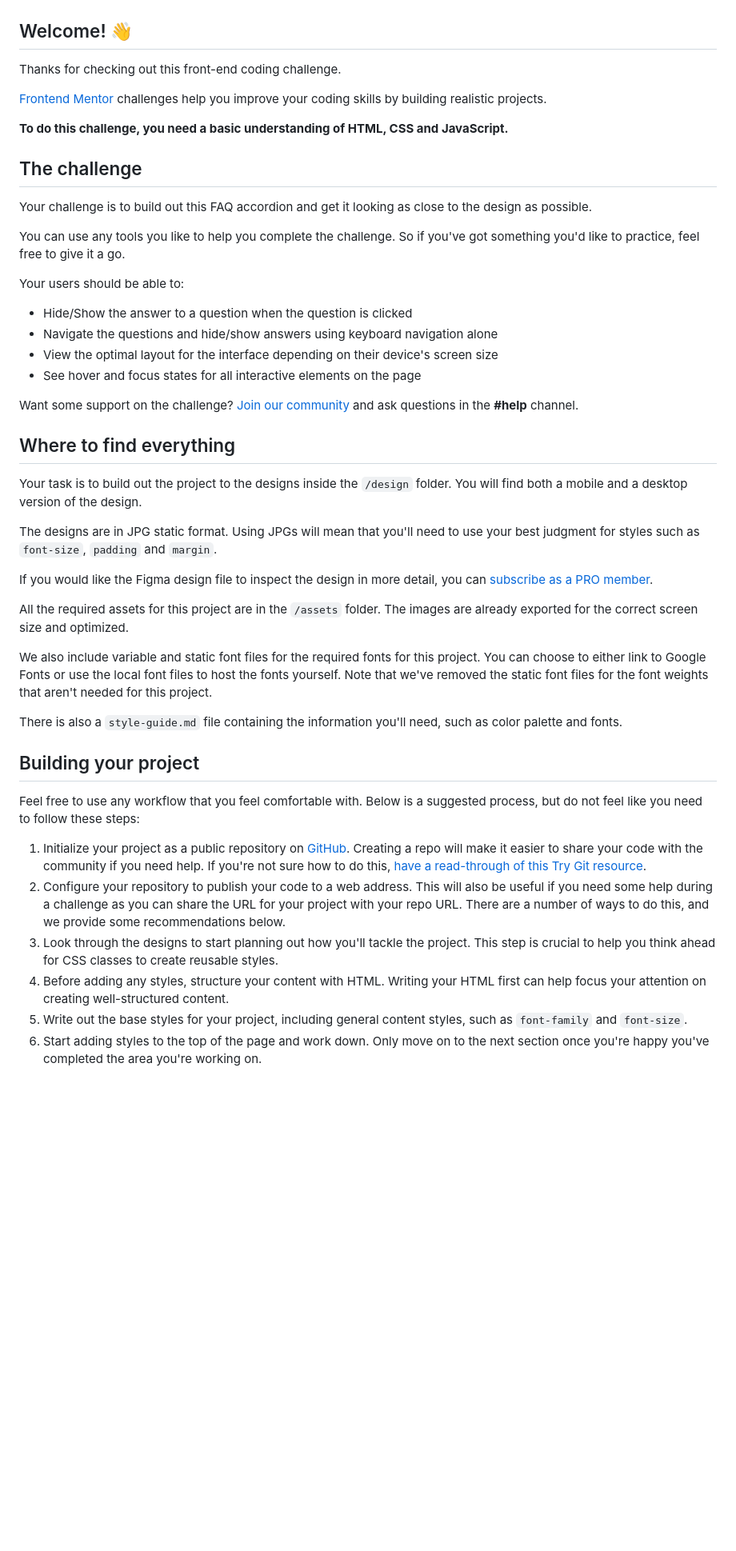
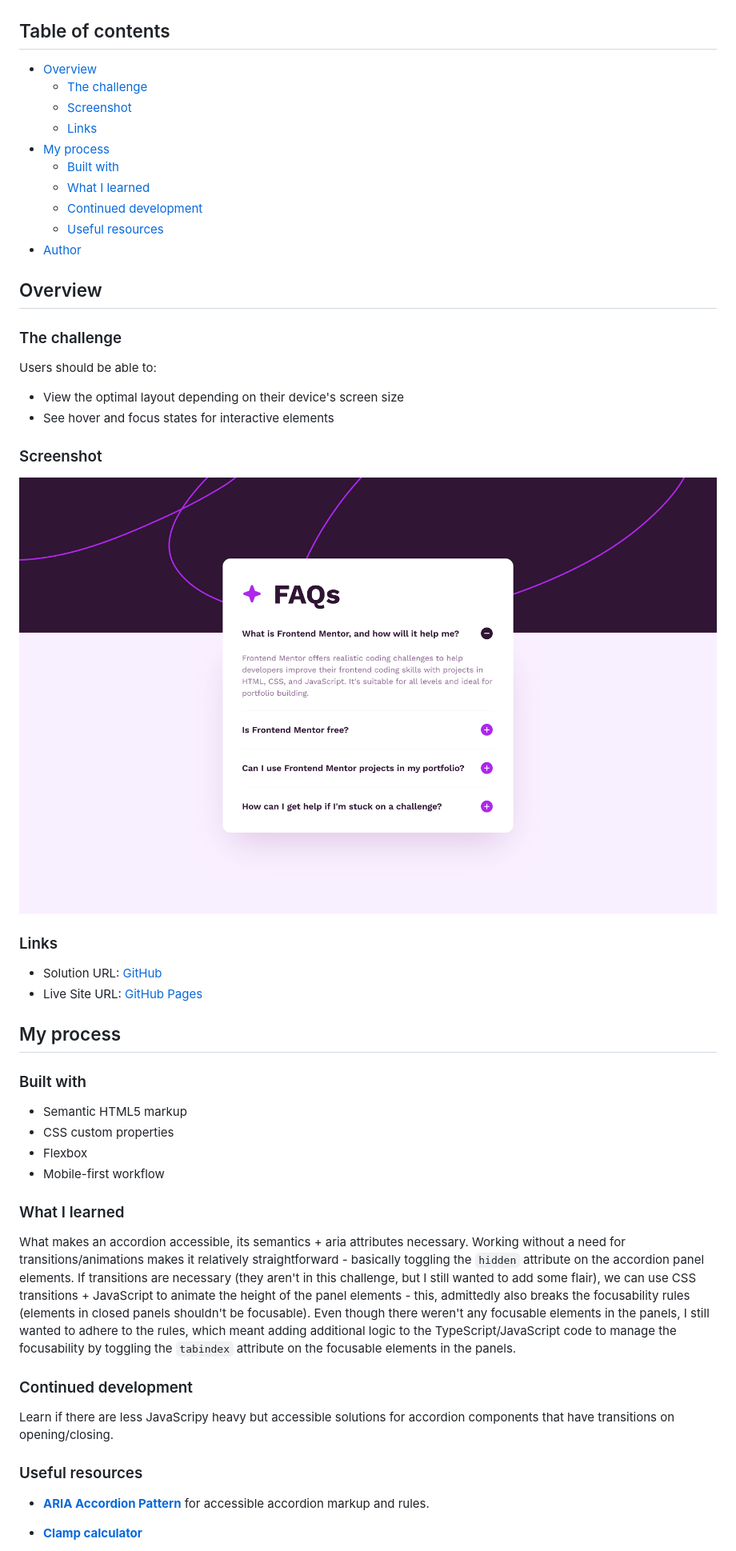
Before and after one commit to marisudris/faq-accordion, a Markdown page: README.md, the part around the change printed below. Shown: that part at 80% size. Drawn GitHub-style; pictures changed too: design/my-solution.png (added); blank space fills up the shorter version.

```diff
--- a/README.md
+++ b/README.md
@@ -2,51 +2,58 @@
 
 ![Design preview for the FAQ accordion coding challenge](preview.jpg)
 
-## Welcome! 👋
+## Table of contents
 
-Thanks for checking out this front-end coding challenge.
+- [Overview](#overview)
+  - [The challenge](#the-challenge)
+  - [Screenshot](#screenshot)
+  - [Links](#links)
+- [My process](#my-process)
+  - [Built with](#built-with)
+  - [What I learned](#what-i-learned)
+  - [Continued development](#continued-development)
+  - [Useful resources](#useful-resources)
+- [Author](#author)
 
-[Frontend Mentor](https://www.frontendmentor.io) challenges help you improve your coding skills by building realistic projects.
 
-**To do this challenge, you need a basic understanding of HTML, CSS and JavaScript.**
+## Overview
 
-## The challenge
+### The challenge
 
-Your challenge is to build out this FAQ accordion and get it looking as close to the design as possible.
+Users should be able to:
 
-You can use any tools you like to help you complete the challenge. So if you've got something you'd like to practice, feel free to give it a go.
+- View the optimal layout depending on their device's screen size
+- See hover and focus states for interactive elements
 
-Your users should be able to:
+### Screenshot
 
-- Hide/Show the answer to a question when the question is clicked
-- Navigate the questions and hide/show answers using keyboard navigation alone
-- View the optimal layout for the interface depending on their device's screen size
-- See hover and focus states for all interactive elements on the page
+![](./design/my-solution.png)
 
-Want some support on the challenge? [Join our community](https://www.frontendmentor.io/community) and ask questions in the **#help** channel.
+### Links
 
-## Where to find everything
+- Solution URL: [GitHub]()
+- Live Site URL: [GitHub Pages]()
 
-Your task is to build out the project to the designs inside the `/design` folder. You will find both a mobile and a desktop version of the design.
+## My process
 
-The designs are in JPG static format. Using JPGs will mean that you'll need to use your best judgment for styles such as `font-size`, `padding` and `margin`.
+### Built with
 
-If you would like the Figma design file to inspect the design in more detail, you can [subscribe as a PRO member](https://www.frontendmentor.io/pro).
+- Semantic HTML5 markup
+- CSS custom properties
+- Flexbox
+- Mobile-first workflow
 
-All the required assets for this project are in the `/assets` folder. The images are already exported for the correct screen size and optimized.
+### What I learned
 
-We also include variable and static font files for the required fonts for this project. You can choose to either link to Google Fonts or use the local font files to host the fonts yourself. Note that we've removed the static font files for the font weights that aren't needed for this project.
+What makes an accordion accessible, its semantics + aria attributes necessary. Working without a need for transitions/animations makes it relatively straightforward - basically toggling the `hidden` attribute on the accordion panel elements.
+If transitions are necessary (they aren't in this challenge, but I still wanted to add some flair), we can use CSS transitions + JavaScript to animate the height of the panel elements - this, admittedly also breaks the focusability rules (elements in closed panels shouldn't be focusable). Even though there weren't any focusable elements in the panels, I still wanted to adhere to the rules, which meant adding additional logic to the TypeScript/JavaScript code to manage the focusability by toggling the `tabindex` attribute on the focusable elements in the panels.
 
-There is also a `style-guide.md` file containing the information you'll need, such as color palette and fonts.
+### Continued development
 
-## Building your project
+Learn if there are less JavaScripy heavy but accessible solutions for accordion components that have transitions on opening/closing.
 
-Feel free to use any workflow that you feel comfortable with. Below is a suggested process, but do not feel like you need to follow these steps:
+### Useful resources
+- [**ARIA Accordion Pattern**](https://www.w3.org/WAI/ARIA/apg/patterns/accordion/) for accessible accordion markup and rules.
 
-1. Initialize your project as a public repository on [GitHub](https://github.com/). Creating a repo will make it easier to share your code with the community if you need help. If you're not sure how to do this, [have a read-through of this Try Git resource](https://try.github.io/).
-2. Configure your repository to publish your code to a web address. This will also be useful if you need some help during a challenge as you can share the URL for your project with your repo URL. There are a number of ways to do this, and we provide some recommendations below.
-3. Look through the designs to start planning out how you'll tackle the project. This step is crucial to help you think ahead for CSS classes to create reusable styles.
-4. Before adding any styles, structure your content with HTML. Writing your HTML first can help focus your attention on creating well-structured content.
-5. Write out the base styles for your project, including general content styles, such as `font-family` and `font-size`.
-6. Start adding styles to the top of the page and work down. Only move on to the next section once you're happy you've completed the area you're working on.
+- [**Clamp calculator**](https://www.marcbacon.com/tools/clamp-calculator/)
 
```
Also changed, not shown: other parts of README.md (+3 -42 lines), README-template.md (deleted, +0 -113 lines).
